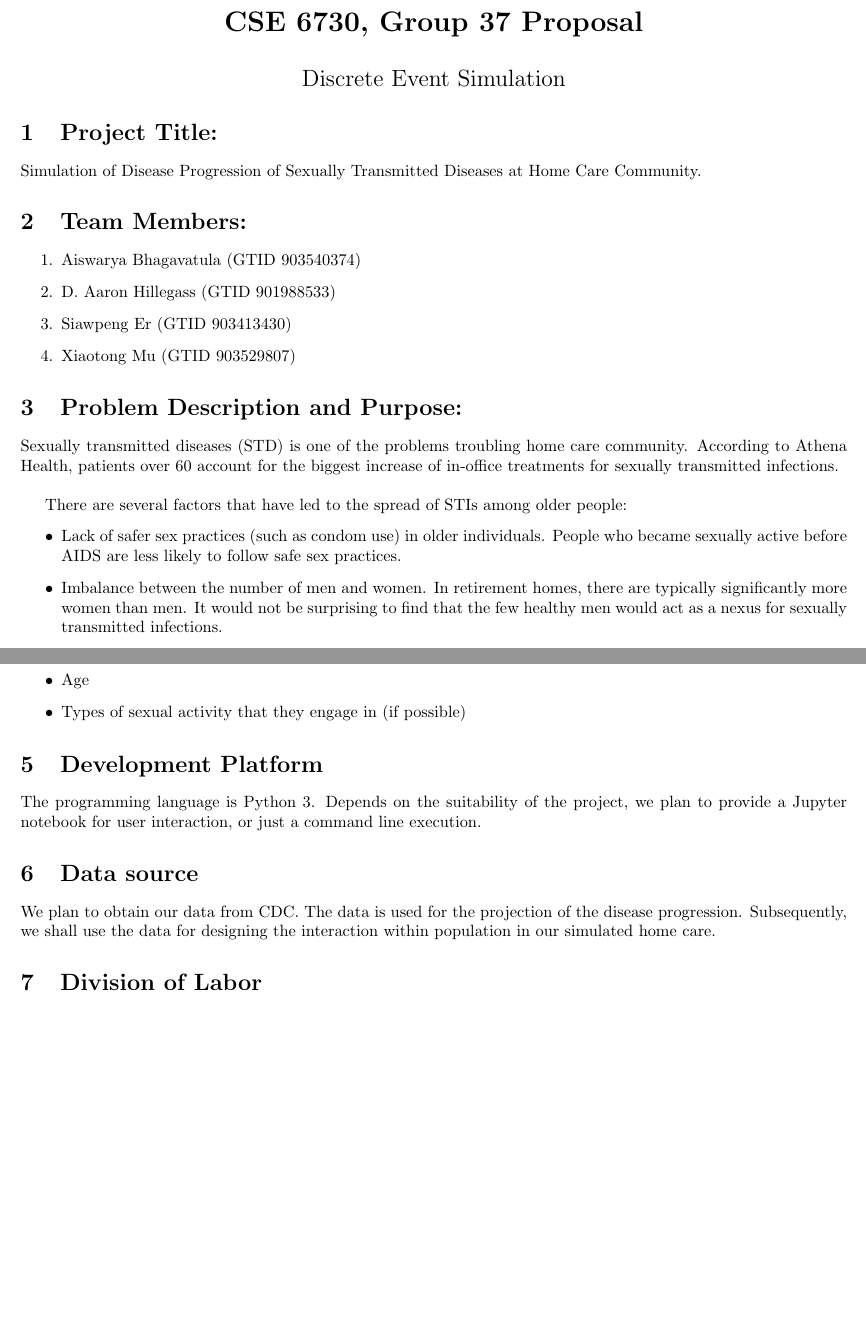
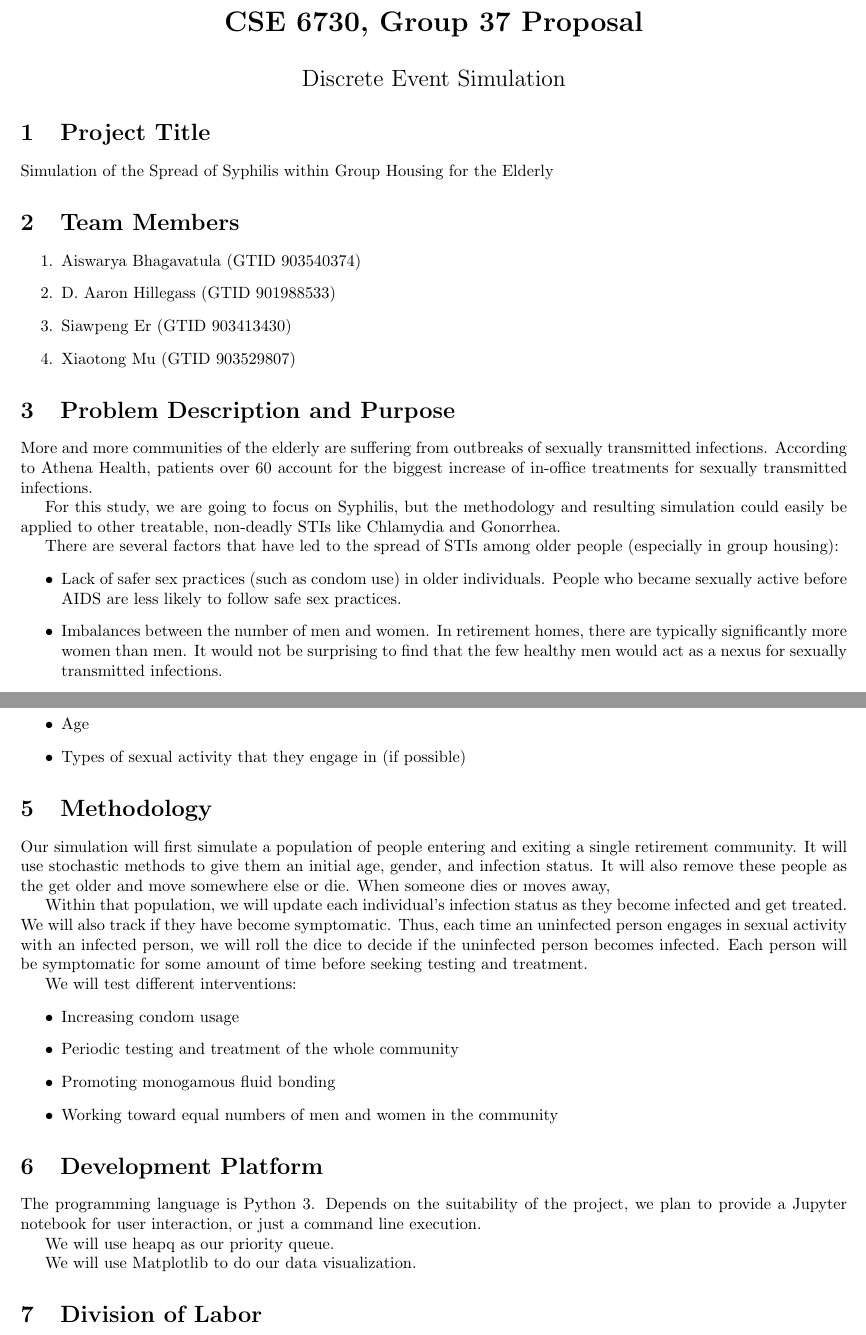
Before and after one commit to hillegass/discrete-simulation, a LaTeX document (Documentation/Proposal.tex): two parts of pages 1 and 2 of 2, joined at a grey line, cut so that both start at the same text, the shorter picture padded with empty space. The pictures show the PDF file Documentation/Proposal.pdf that the author committed with the source.

Commit message:
Changed it to Syphilis

```diff
--- a/Documentation/Proposal.tex
+++ b/Documentation/Proposal.tex
@@ -13,11 +13,11 @@
 	\end{center}
     \begin{normalsize}
 
-    	\section{Project Title:}
+    	\section{Project Title}
 
-Simulation of Disease Progression of Sexually Transmitted Diseases at Home Care Community.
+Simulation of the Spread of Syphilis within Group Housing for the Elderly
 
-		\section{Team Members:}
+		\section{Team Members}
 
       \begin{enumerate}
       	\item Aiswarya Bhagavatula (GTID 903540374)
@@ -26,16 +26,16 @@ Simulation of Disease Progression of Sexually Transmitted Diseases at Home Care
       	\item Xiaotong Mu (GTID 903529807)
       \end{enumerate}
 
-	   	\section{Problem Description and Purpose:}
+	   	\section{Problem Description and Purpose}
 
-    Sexually transmitted diseases (STD) is one of the problems troubling home care community. According to Athena Health, patients over 60 account for the biggest increase of in-office treatments for sexually transmitted infections.\\
+    More and more communities of the elderly are suffering from outbreaks of sexually transmitted infections. According to Athena Health, patients over 60 account for the biggest increase of in-office treatments for sexually transmitted infections.
 
+    For this study, we are going to focus on Syphilis, but the methodology and resulting simulation could easily be applied to other treatable, non-deadly STIs like Chlamydia and Gonorrhea.
 
-
-    There are several factors that have led to the spread of STIs among older people:
+    There are several factors that have led to the spread of STIs among older people (especially in group housing):
     \begin{itemize}
 	\item Lack of safer sex practices (such as condom use) in older individuals. People who became sexually active before AIDS are less likely to follow safe sex practices.
-    \item Imbalance between the number of men and women. In retirement homes, there are typically significantly more women than men. It would not be surprising to find that the few healthy men would act as a nexus for sexually transmitted infections.
+    \item Imbalances between the number of men and women. In retirement homes, there are typically significantly more women than men. It would not be surprising to find that the few healthy men would act as a nexus for sexually transmitted infections.
     \item Shame around testing and treatment. Older people (especially married older people) might be reluctant to tell their doctor about symptoms, get tested, and pursue treatment.
     \item Number of opportunities for transmission. In earlier times, we could expect sexual activity to diminish in the aging population.  However, with people living longer, healthier lives and the proliferation of safe erectile dysfunction drugs, people in retirement communities are more sexually active than their parents were at the same age -- especially if they live in close community with a large number of potential partners.
     \end{itemize}
@@ -45,8 +45,8 @@ Simulation of Disease Progression of Sexually Transmitted Diseases at Home Care
 
      A realistic simulation of the transmission of STIs in retirement homes could be useful in deciding between different interventions.  For example, would increasing condom use by 20\% be more effective than annual STI tests?
 
-    \section{Methodology}
-    We shall get the data from the Centers for Disease Control and Prevention (CDC) website for the related information on the related STDs. This includes:
+     \section{Data source}
+    We will get the data from the Centers for Disease Control and Prevention (CDC) website for parameters on Syphilis. This includes:
     \begin{itemize}
     \item Rates in the general population at the ages at which people would enter retirement homes
    	\item Likelihood of transmission for different types of sexual activity (intercourse, oral, anal).
@@ -71,12 +71,25 @@ Simulation of Disease Progression of Sexually Transmitted Diseases at Home Care
     \item Types of sexual activity that they engage in (if possible)
    	\end{itemize}
 
+   	\section{Methodology}
+   	Our simulation will first simulate a population of people entering and exiting a single retirement community. It will use stochastic methods to give them an initial age, gender, and infection status.  It will also remove these people as the get older and move somewhere else or die. When someone dies or moves away,
+
+   	Within that population, we will update each individual's infection status as they become infected and get treated. We will also track if they have become symptomatic. Thus, each time an uninfected person engages in sexual activity with an infected person, we will roll the dice to decide if the uninfected person becomes infected. Each person will be symptomatic for some amount of time before seeking testing and treatment.
+
+   	We will test different interventions:
+   	\begin{itemize}
+    \item Increasing condom usage
+    \item Periodic testing and treatment of the whole community
+    \item Promoting monogamous fluid bonding
+	\item Working toward equal numbers of men and women in the community
+   	\end{itemize}
 
     \section{Development Platform}
     The programming language is Python $3$. Depends on the suitability of the project, we plan to provide a Jupyter notebook for user interaction, or just a command line execution.
 
-    \section{Data source}
-    We plan to obtain our data from CDC. The data is used for the projection of the disease progression. Subsequently, we shall use the data for designing the interaction within population in our simulated home care.
+    We will use heapq as our priority queue.
+
+    We will use Matplotlib to do our data visualization.
 
     \section{Division of Labor}
     As we move forward on our project, we plan to work concurrently. The timeline is as below:
```
Also changed, not shown: Documentation/Proposal.pdf.
